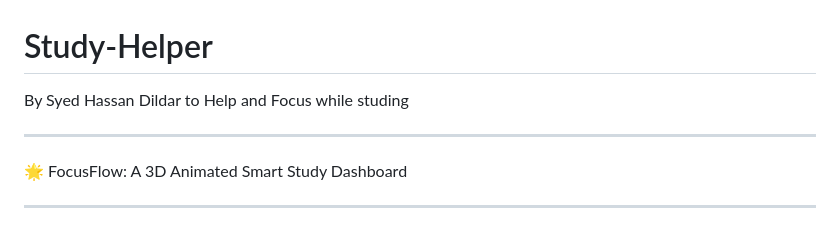
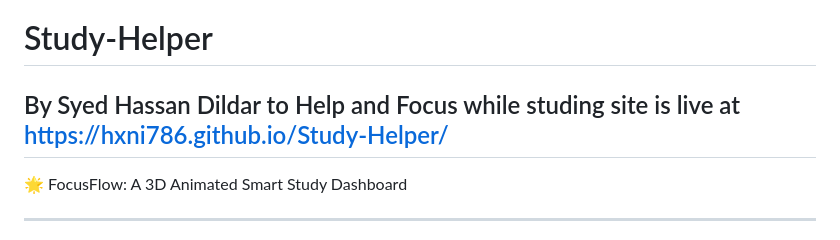
Before and after one commit to Hxni786/Study-Helper, a Markdown page: README.md, the part around the change. Rendered like a GitHub page.

Commit message:
Update README with live site URL
Added live site link to README.

```diff
--- a/README.md
+++ b/README.md
@@ -1,6 +1,6 @@
 # Study-Helper
 By Syed Hassan Dildar to Help and Focus while studing
-
+site is live at https://hxni786.github.io/Study-Helper/
 -------------------------------------------------------------
 
 🌟 FocusFlow: A 3D Animated Smart Study Dashboard
```
